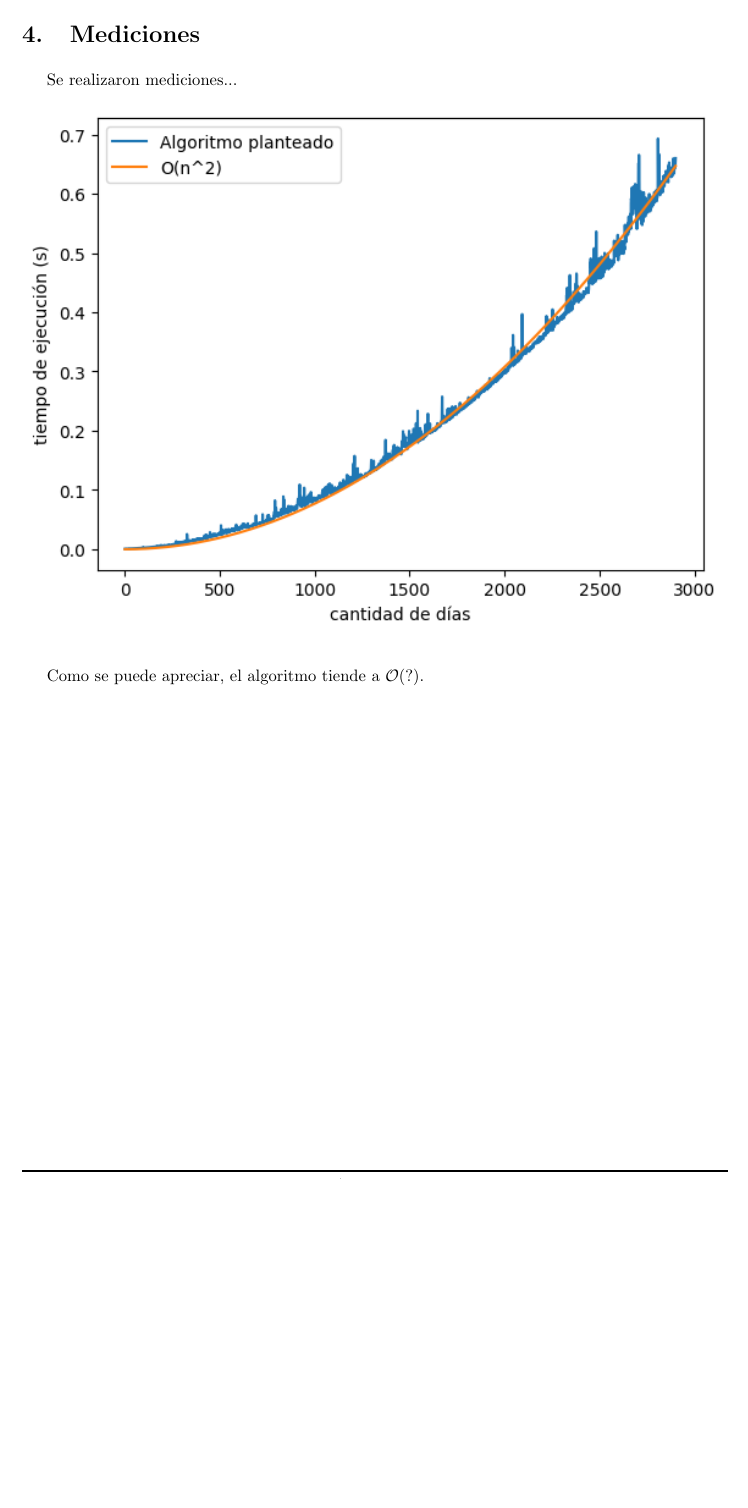
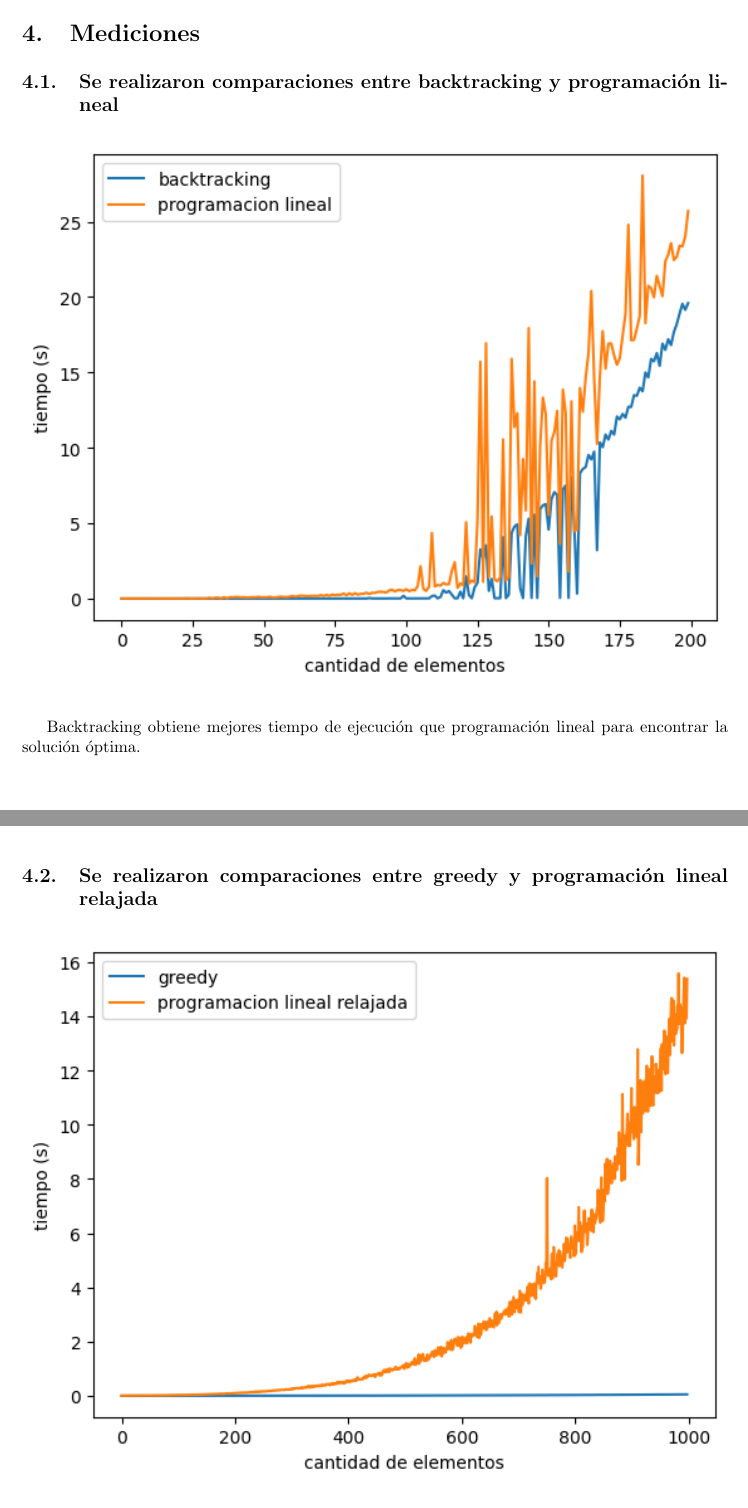
Before and after one commit to tda-juanes/tp3, a LaTeX document (informe/main.tex, which reads informe/tex/graficos.tex): part of page 3 of 7 before the commit and two parts of pages 3 and 4 of 8 after it, the two joined at a grey line, cut so that both start at the same text, the shorter picture padded with empty space. Compiled offline with pdfLaTeX.

Commit message:
graficos

```diff
--- a/informe/tex/graficos.tex
+++ b/informe/tex/graficos.tex
@@ -1,13 +1,19 @@
 \section{Mediciones}
 
-% TODO: explicar mediciones
-Se realizaron mediciones...
+\subsection{Se realizaron comparaciones entre backtracking y programación lineal}
 
-% TODO: mediciones
 \begin{figure}[H]
     \centering
-    \includegraphics[width=1\textwidth]{img/tiempos.png}
+    \includegraphics[width=1\textwidth]{img/backvslp.png}
 \end{figure}
 
-% TODO: es exponencial, pero a que tiende?
-Como se puede apreciar, el algoritmo tiende a $\mathcal{O}(?)$.
+Backtracking obtiene mejores tiempo de ejecución que programación lineal para encontrar la solución óptima.
+
+\subsection{Se realizaron comparaciones entre greedy y programación lineal relajada}
+
+\begin{figure}[H]
+    \centering
+    \includegraphics[width=1\textwidth]{img/greedyvslprx.png}
+\end{figure}
+
+Greedy demora mucho menos tiempo que programación lineal relajada para encontrar una aproximación, pero la aproximación otorgada es peor.
```
Also changed, not shown: informe/img/backvslp.png (added), informe/img/greedyvslprx.png (added), informe/main.pdf (added).
